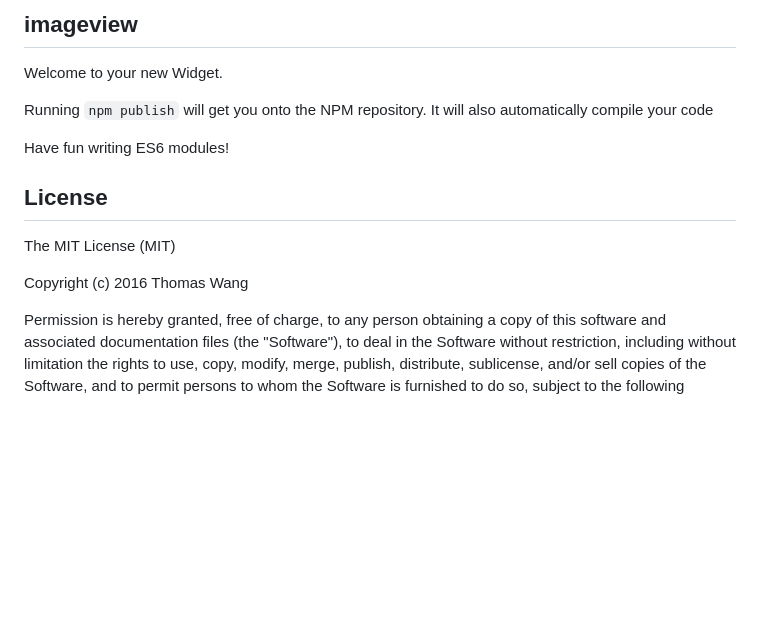
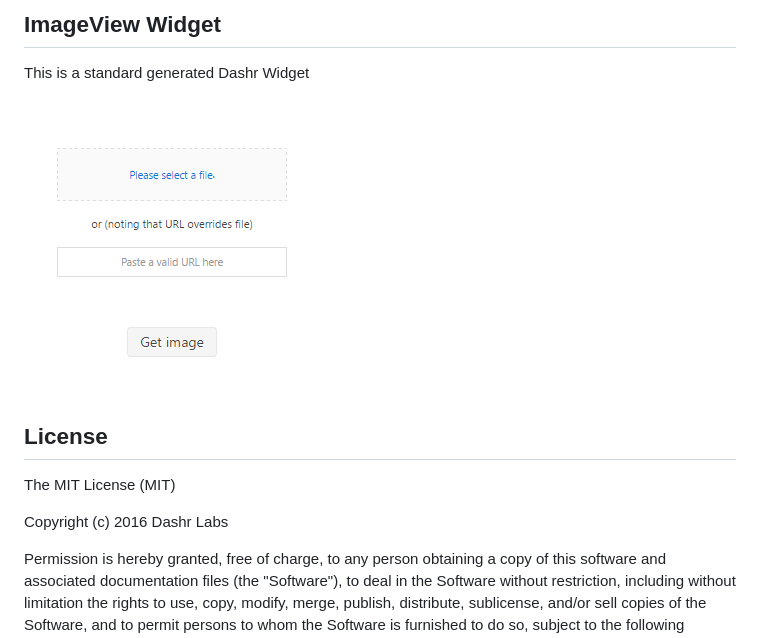
Before and after one commit to dashrlabs/ImageView-Widget, a Markdown page: README.md, the part around the change. GitHub-like rendering; pictures changed too: example.png (added); blank space fills up the shorter version.

```diff
--- a/README.md
+++ b/README.md
@@ -1,18 +1,16 @@
-imageview
+ImageView Widget
 ---------------------------
 
-Welcome to your new Widget.
+This is a standard generated Dashr Widget
 
-Running `npm publish` will get you onto the NPM repository.  It will also automatically compile your code
-
-Have fun writing ES6 modules!
+![](example.png)
 
 License
 -------
 
 The MIT License (MIT)
 
-Copyright (c) 2016 Thomas Wang
+Copyright (c) 2016 Dashr Labs
 
 Permission is hereby granted, free of charge, to any person obtaining a copy of
 this software and associated documentation files (the "Software"), to deal in
```
Also changed, not shown: 8 other files.
